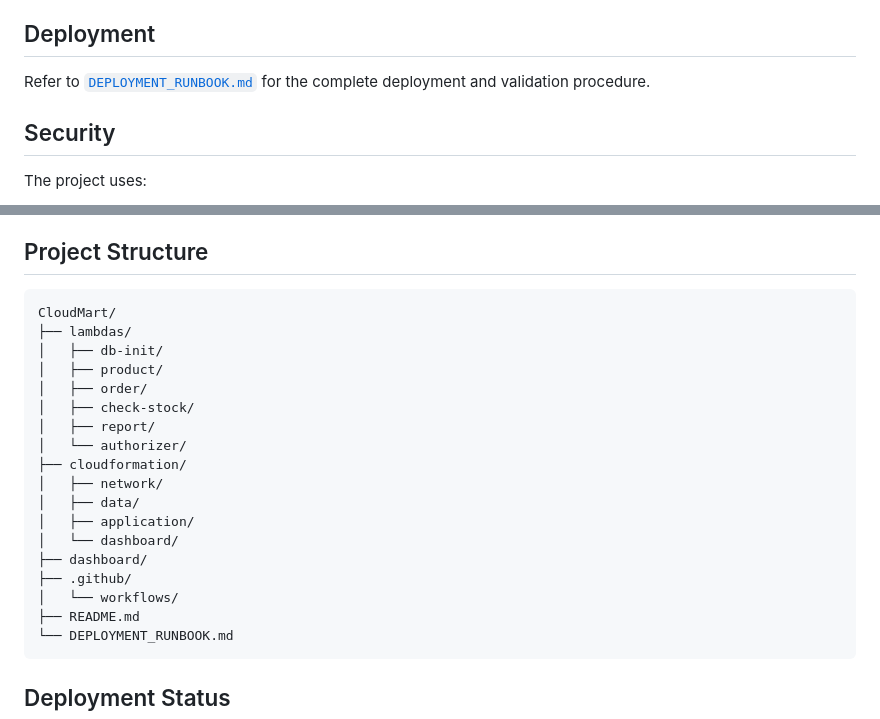
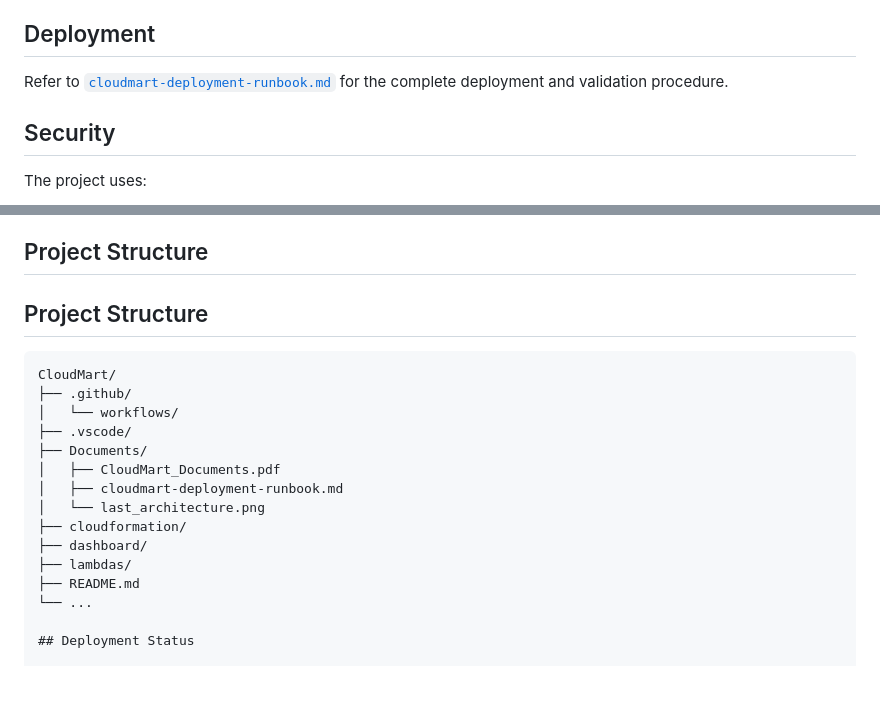
Before and after one commit to KushalSingh2003/CloudMart, a Markdown page: README.md, 2 parts joined by grey strips. GitHub-like rendering; blank space fills up the shorter version.

Commit message:
Fix deployment runbook link and enhance project structure
Updated deployment runbook link and added project structure details.

````diff
--- a/README.md
+++ b/README.md
@@ -194,7 +194,7 @@ Important test cases:
 
 ## Deployment
 
-Refer to [`DEPLOYMENT_RUNBOOK.md`](./DEPLOYMENT_RUNBOOK.md) for the complete deployment and validation procedure.
+Refer to [`cloudmart-deployment-runbook.md`](./Documents/cloudmart-deployment-runbook.md) for the complete deployment and validation procedure.
 
 ## Security
 
@@ -211,26 +211,22 @@ The project uses:
 
 ## Project Structure
 
+## Project Structure
+
 ```text
 CloudMart/
-├── lambdas/
-│   ├── db-init/
-│   ├── product/
-│   ├── order/
-│   ├── check-stock/
-│   ├── report/
-│   └── authorizer/
-├── cloudformation/
-│   ├── network/
-│   ├── data/
-│   ├── application/
-│   └── dashboard/
-├── dashboard/
 ├── .github/
 │   └── workflows/
+├── .vscode/
+├── Documents/
+│   ├── CloudMart_Documents.pdf
+│   ├── cloudmart-deployment-runbook.md
+│   └── last_architecture.png
+├── cloudformation/
+├── dashboard/
+├── lambdas/
 ├── README.md
-└── DEPLOYMENT_RUNBOOK.md
-```
+└── ...
 
 ## Deployment Status
 
````
